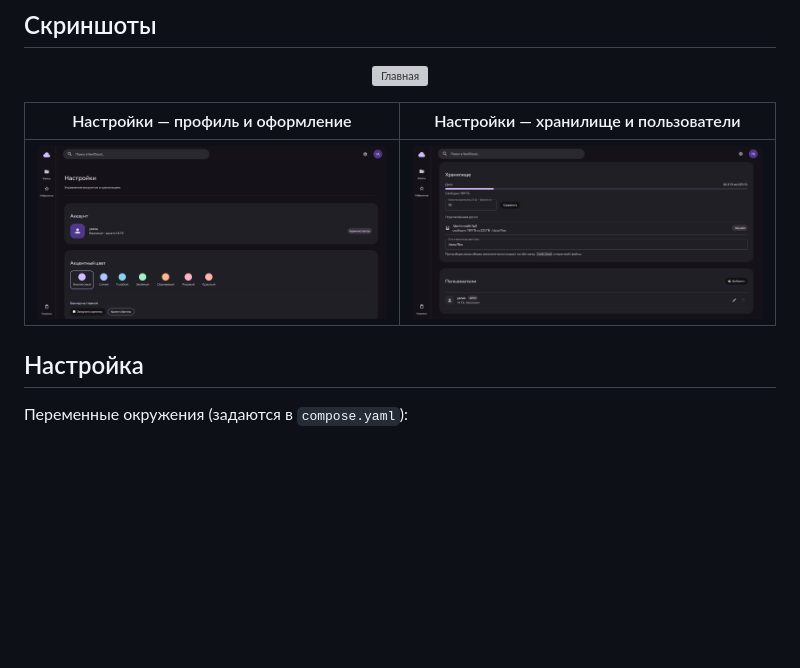
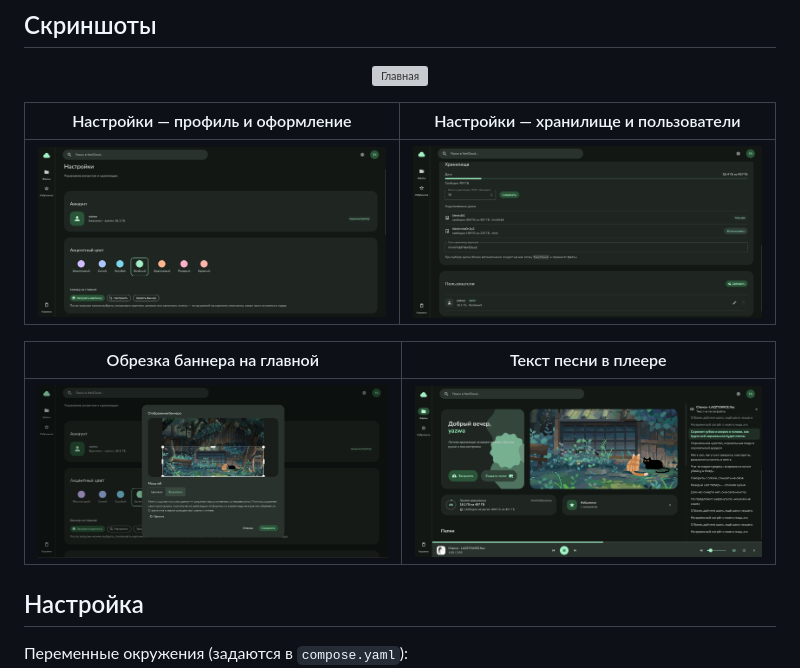
Before and after one commit to y4zwa/yanicloud, a Markdown page: README.md, the part around the change. GitHub-like rendering; pictures changed too: screenshots/screenshot-2.png, screenshots/screenshot-3.png, screenshots/screenshot-4.png (added); blank space fills up the shorter version; grey boxes are pictures that could not be loaded.

Commit message:
docs: refresh screenshots

```diff
--- a/README.md
+++ b/README.md
@@ -44,6 +44,10 @@ docker compose up -d --build
 | --- | --- |
 | <img src="screenshots/screenshot-2.png" width="420"> | <img src="screenshots/screenshot-3.png" width="420"> |
 
+| Обрезка баннера на главной | Текст песни в плеере |
+| --- | --- |
+| <img src="screenshots/screenshot-4.png" width="420"> | <img src="screenshots/screenshot-5.png" width="420"> |
+
 ## Настройка
 
 Переменные окружения (задаются в `compose.yaml`):
```
Also changed, not shown: 1 other file.
